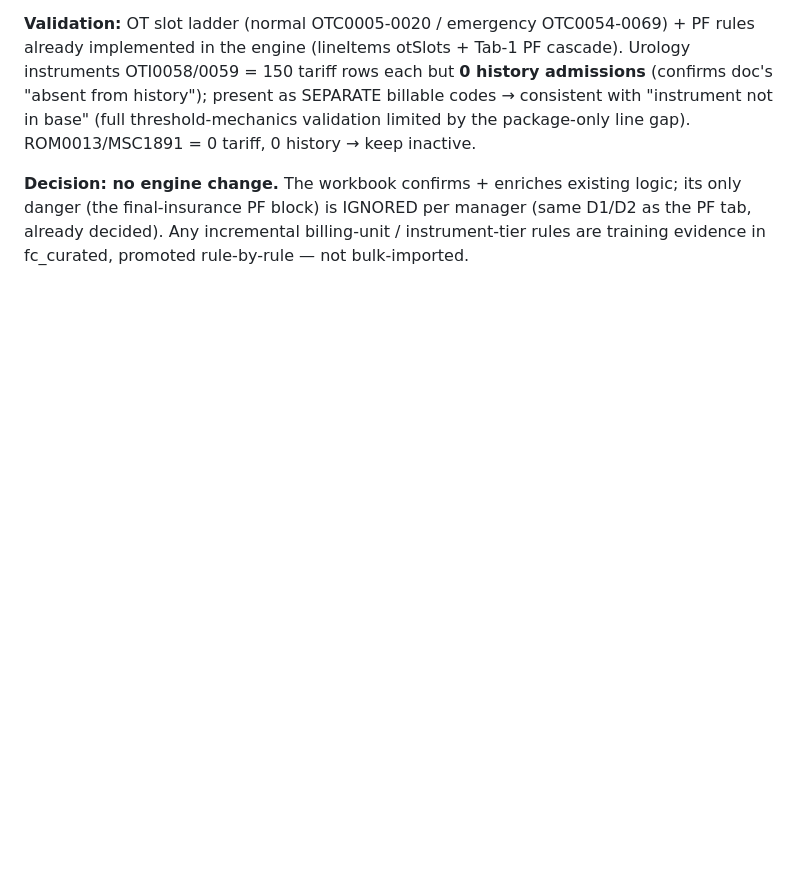
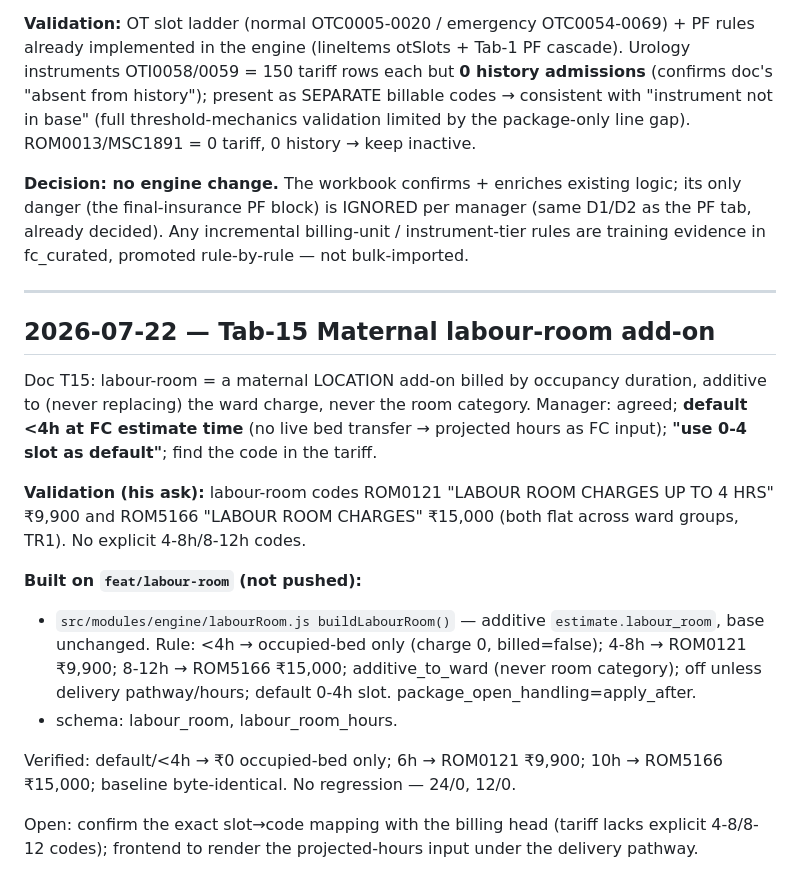
Before and after one commit to sb-figitallabs/fc-estimate, a Markdown page: backend-node/docs/chronicle.md, the part around the change. GitHub-like rendering; blank space fills up the shorter version.

Commit message:
docs(chronicle): 2026-07-22 Tab-15 labour-room add-on
Co-Authored-By: Claude Opus 4.8 (1M context) <noreply@anthropic.com>

```diff
--- a/backend-node/docs/chronicle.md
+++ b/backend-node/docs/chronicle.md
@@ -349,3 +349,19 @@ Doc T14: the 8-sheet hospital billing checklist workbook — useful as a RULE-EN
 **Validation:** OT slot ladder (normal OTC0005-0020 / emergency OTC0054-0069) + PF rules already implemented in the engine (lineItems otSlots + Tab-1 PF cascade). Urology instruments OTI0058/0059 = 150 tariff rows each but **0 history admissions** (confirms doc's "absent from history"); present as SEPARATE billable codes → consistent with "instrument not in base" (full threshold-mechanics validation limited by the package-only line gap). ROM0013/MSC1891 = 0 tariff, 0 history → keep inactive.
 
 **Decision: no engine change.** The workbook confirms + enriches existing logic; its only danger (the final-insurance PF block) is IGNORED per manager (same D1/D2 as the PF tab, already decided). Any incremental billing-unit / instrument-tier rules are training evidence in fc_curated, promoted rule-by-rule — not bulk-imported.
+
+---
+
+## 2026-07-22 — Tab-15 Maternal labour-room add-on
+
+Doc T15: labour-room = a maternal LOCATION add-on billed by occupancy duration, additive to (never replacing) the ward charge, never the room category. Manager: agreed; **default <4h at FC estimate time** (no live bed transfer → projected hours as FC input); **"use 0-4 slot as default"**; find the code in the tariff.
+
+**Validation (his ask):** labour-room codes ROM0121 "LABOUR ROOM CHARGES UP TO 4 HRS" ₹9,900 and ROM5166 "LABOUR ROOM CHARGES" ₹15,000 (both flat across ward groups, TR1). No explicit 4-8h/8-12h codes.
+
+**Built on `feat/labour-room` (not pushed):**
+- `src/modules/engine/labourRoom.js buildLabourRoom()` — additive `estimate.labour_room`, base unchanged. Rule: <4h → occupied-bed only (charge 0, billed=false); 4-8h → ROM0121 ₹9,900; 8-12h → ROM5166 ₹15,000; additive_to_ward (never room category); off unless delivery pathway/hours; default 0-4h slot. package_open_handling=apply_after.
+- schema: labour_room, labour_room_hours.
+
+Verified: default/<4h → ₹0 occupied-bed only; 6h → ROM0121 ₹9,900; 10h → ROM5166 ₹15,000; baseline byte-identical. No regression — 24/0, 12/0.
+
+Open: confirm the exact slot→code mapping with the billing head (tariff lacks explicit 4-8/8-12 codes); frontend to render the projected-hours input under the delivery pathway.
```
